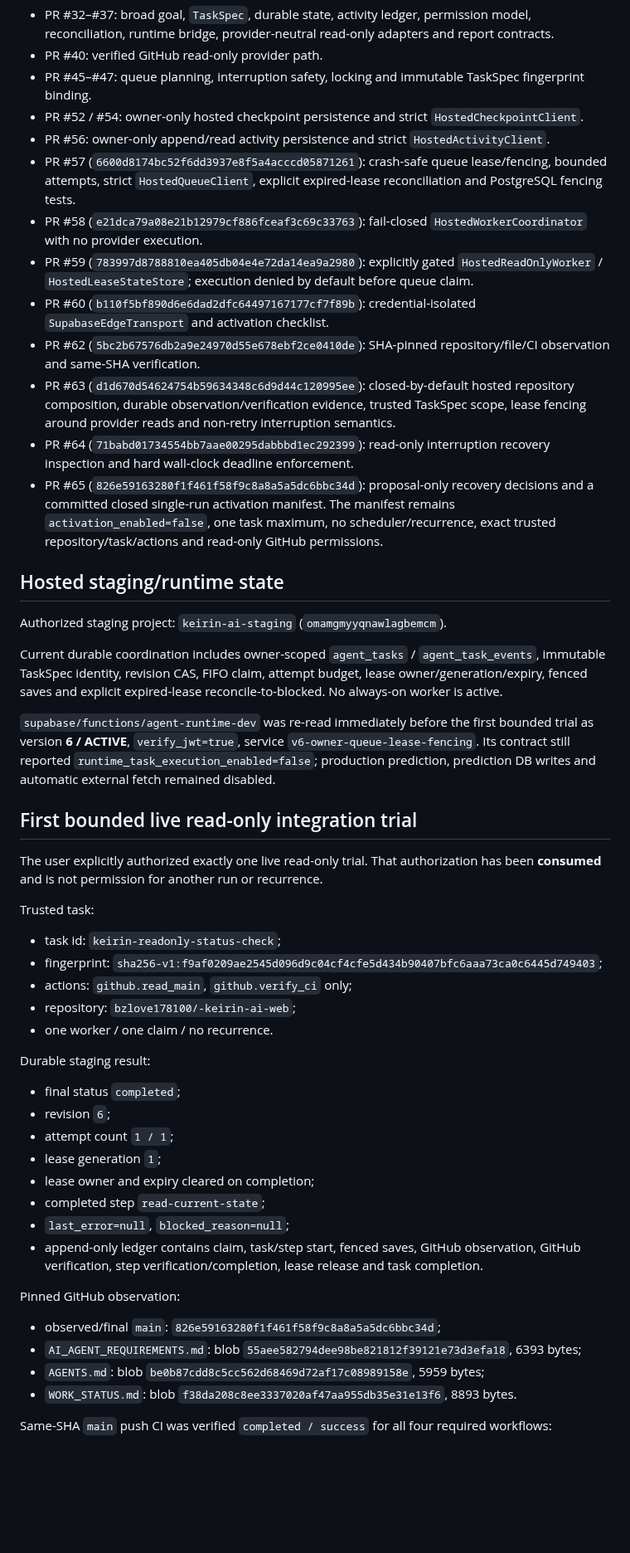
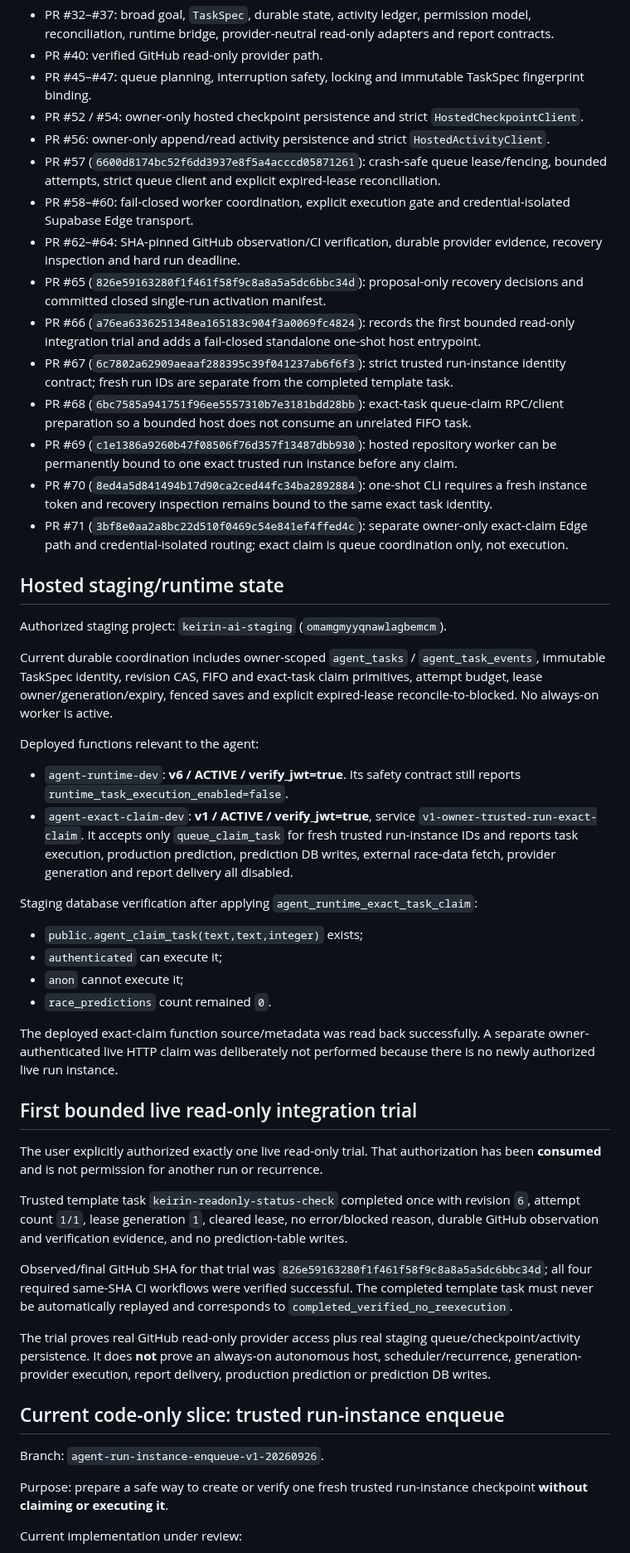
Before and after one commit to bzlove178100/-keirin-ai-web, a Markdown page: WORK_STATUS.md, the part around one of its changes. Shown at 83% size. Rendered like a GitHub page; blank space fills up the shorter version.

Commit message:
Refresh autonomous-agent status after exact-claim deployment

```diff
--- a/WORK_STATUS.md
+++ b/WORK_STATUS.md
@@ -36,52 +37,52 @@ Key merged milestones:
 - PR #45–#47: queue planning, interruption safety, locking and immutable TaskSpec fingerprint binding.
 - PR #52 / #54: owner-only hosted checkpoint persistence and strict `HostedCheckpointClient`.
 - PR #56: owner-only append/read activity persistence and strict `HostedActivityClient`.
-- PR #57 (`6600d8174bc52f6dd3937e8f5a4acccd05871261`): crash-safe queue lease/fencing, bounded attempts, strict `HostedQueueClient`, explicit expired-lease reconciliation and PostgreSQL fencing tests.
-- PR #58 (`e21dca79a08e21b12979cf886fceaf3c69c33763`): fail-closed `HostedWorkerCoordinator` with no provider execution.
-- PR #59 (`783997d8788810ea405db04e4e72da14ea9a2980`): explicitly gated `HostedReadOnlyWorker` / `HostedLeaseStateStore`; execution denied by default before queue claim.
-- PR #60 (`b110f5bf890d6e6dad2dfc64497167177cf7f89b`): credential-isolated `SupabaseEdgeTransport` and activation checklist.
-- PR #62 (`5bc2b67576db2a9e24970d55e678ebf2ce0410de`): SHA-pinned repository/file/CI observation and same-SHA verification.
-- PR #63 (`d1d670d54624754b59634348c6d9d44c120995ee`): closed-by-default hosted repository composition, durable observation/verification evidence, trusted TaskSpec scope, lease fencing around provider reads and non-retry interruption semantics.
-- PR #64 (`71babd01734554bb7aae00295dabbbd1ec292399`): read-only interruption recovery inspection and hard wall-clock deadline enforcement.
-- PR #65 (`826e59163280f1f461f58f9c8a8a5a5dc6bbc34d`): proposal-only recovery decisions and a committed closed single-run activation manifest. The manifest remains `activation_enabled=false`, one task maximum, no scheduler/recurrence, exact trusted repository/task/actions and read-only GitHub permissions.
+- PR #57 (`6600d8174bc52f6dd3937e8f5a4acccd05871261`): crash-safe queue lease/fencing, bounded attempts, strict queue client and explicit expired-lease reconciliation.
+- PR #58–#60: fail-closed worker coordination, explicit execution gate and credential-isolated Supabase Edge transport.
+- PR #62–#64: SHA-pinned GitHub observation/CI verification, durable provider evidence, recovery inspection and hard run deadline.
+- PR #65 (`826e59163280f1f461f58f9c8a8a5a5dc6bbc34d`): proposal-only recovery decisions and committed closed single-run activation manifest.
+- PR #66 (`a76ea6336251348ea165183c904f3a0069fc4824`): records the first bounded read-only integration trial and adds a fail-closed standalone one-shot host entrypoint.
+- PR #67 (`6c7802a62909aeaaf288395c39f041237ab6f6f3`): strict trusted run-instance identity contract; fresh run IDs are separate from the completed template task.
+- PR #68 (`6bc7585a941751f96ee5557310b7e3181bdd28bb`): exact-task queue-claim RPC/client preparation so a bounded host does not consume an unrelated FIFO task.
+- PR #69 (`c1e1386a9260b47f08506f76d357f13487dbb930`): hosted repository worker can be permanently bound to one exact trusted run instance before any claim.
+- PR #70 (`8ed4a5d841494b17d90ca2ced44fc34ba2892884`): one-shot CLI requires a fresh instance token and recovery inspection remains bound to the same exact task identity.
+- PR #71 (`3bf8e0aa2a8bc22d510f0469c54e841ef4ffed4c`): separate owner-only exact-claim Edge path and credential-isolated routing; exact claim is queue coordination only, not execution.
 
 ## Hosted staging/runtime state
 
 Authorized staging project: `keirin-ai-staging` (`omamgmyyqnawlagbemcm`).
 
-Current durable coordination includes owner-scoped `agent_tasks` / `agent_task_events`, immutable TaskSpec identity, revision CAS, FIFO claim, attempt budget, lease owner/generation/expiry, fenced saves and explicit expired-lease reconcile-to-blocked. No always-on worker is active.
+Current durable coordination includes owner-scoped `agent_tasks` / `agent_task_events`, immutable TaskSpec identity, revision CAS, FIFO and exact-task claim primitives, attempt budget, lease owner/generation/expiry, fenced saves and explicit expired-lease reconcile-to-blocked. No always-on worker is active.
 
-`supabase/functions/agent-runtime-dev` was re-read immediately before the first bounded trial as version **6 / ACTIVE**, `verify_jwt=true`, service `v6-owner-queue-lease-fencing`. Its contract still reported `runtime_task_execution_enabled=false`; production prediction, prediction DB writes and automatic external fetch remained disabled.
+Deployed functions relevant to the agent:
+
+- `agent-runtime-dev`: **v6 / ACTIVE / verify_jwt=true**. Its safety contract still reports `runtime_task_execution_enabled=false`.
+- `agent-exact-claim-dev`: **v1 / ACTIVE / verify_jwt=true**, service `v1-owner-trusted-run-exact-claim`. It accepts only `queue_claim_task` for fresh trusted run-instance IDs and reports task execution, production prediction, prediction DB writes, external race-data fetch, provider generation and report delivery all disabled.
+
+Staging database verification after applying `agent_runtime_exact_task_claim`:
+
+- `public.agent_claim_task(text,text,integer)` exists;
+- `authenticated` can execute it;
+- `anon` cannot execute it;
+- `race_predictions` count remained `0`.
+
+The deployed exact-claim function source/metadata was read back successfully. A separate owner-authenticated live HTTP claim was deliberately not performed because there is no newly authorized live run instance.
 
 ## First bounded live read-only integration trial
 
 The user explicitly authorized exactly one live read-only trial. That authorization has been **consumed** and is not permission for another run or recurrence.
 
-Trusted task:
+Trusted template task `keirin-readonly-status-check` completed once with revision `6`, attempt count `1/1`, lease generation `1`, cleared lease, no error/blocked reason, durable GitHub observation and verification evidence, and no prediction-table writes.
 
-- task id: `keirin-readonly-status-check`;
-- fingerprint: `sha256-v1:f9af0209ae2545d096d9c04cf4cfe5d434b90407bfc6aaa73ca0c6445d749403`;
-- actions: `github.read_main`, `github.verify_ci` only;
-- repository: `bzlove178100/-keirin-ai-web`;
-- one worker / one claim / no recurrence.
+Observed/final GitHub SHA for that trial was `826e59163280f1f461f58f9c8a8a5a5dc6bbc34d`; all four required same-SHA CI workflows were verified successful. The completed template task must never be automatically replayed and corresponds to `completed_verified_no_reexecution`.
 
-Durable staging result:
+The trial proves real GitHub read-only provider access plus real staging queue/checkpoint/activity persistence. It does **not** prove an always-on autonomous host, scheduler/recurrence, generation-provider execution, report delivery, production prediction or prediction DB writes.
 
-- final status `completed`;
-- revision `6`;
-- attempt count `1 / 1`;
-- lease generation `1`;
-- lease owner and expiry cleared on completion;
-- completed step `read-current-state`;
-- `last_error=null`, `blocked_reason=null`;
-- append-only ledger contains claim, task/step start, fenced saves, GitHub observation, GitHub verification, step verification/completion, lease release and task completion.
+## Current code-only slice: trusted run-instance enqueue
 
-Pinned GitHub observation:
+Branch: `agent-run-instance-enqueue-v1-20260926`.
 
-- observed/final `main`: `826e59163280f1f461f58f9c8a8a5a5dc6bbc34d`;
-- `AI_AGENT_REQUIREMENTS.md`: blob `55aee582794dee98be821812f39121e73d3efa18`, 6393 bytes;
-- `AGENTS.md`: blob `be0b87cdd8c5cc562d68469d72af17c08989158e`, 5959 bytes;
-- `WORK_STATUS.md`: blob `f38da208c8ee3337020af47aa955db35e31e13f6`, 8893 bytes.
+Purpose: prepare a safe way to create or verify one fresh trusted run-instance checkpoint **without claiming or executing it**.
 
-Same-SHA `main` push CI was verified `completed / success` for all four required workflows:
+Current implementation under review:
 
```
Also changed, not shown: other parts of WORK_STATUS.md (+18 -46 lines).
